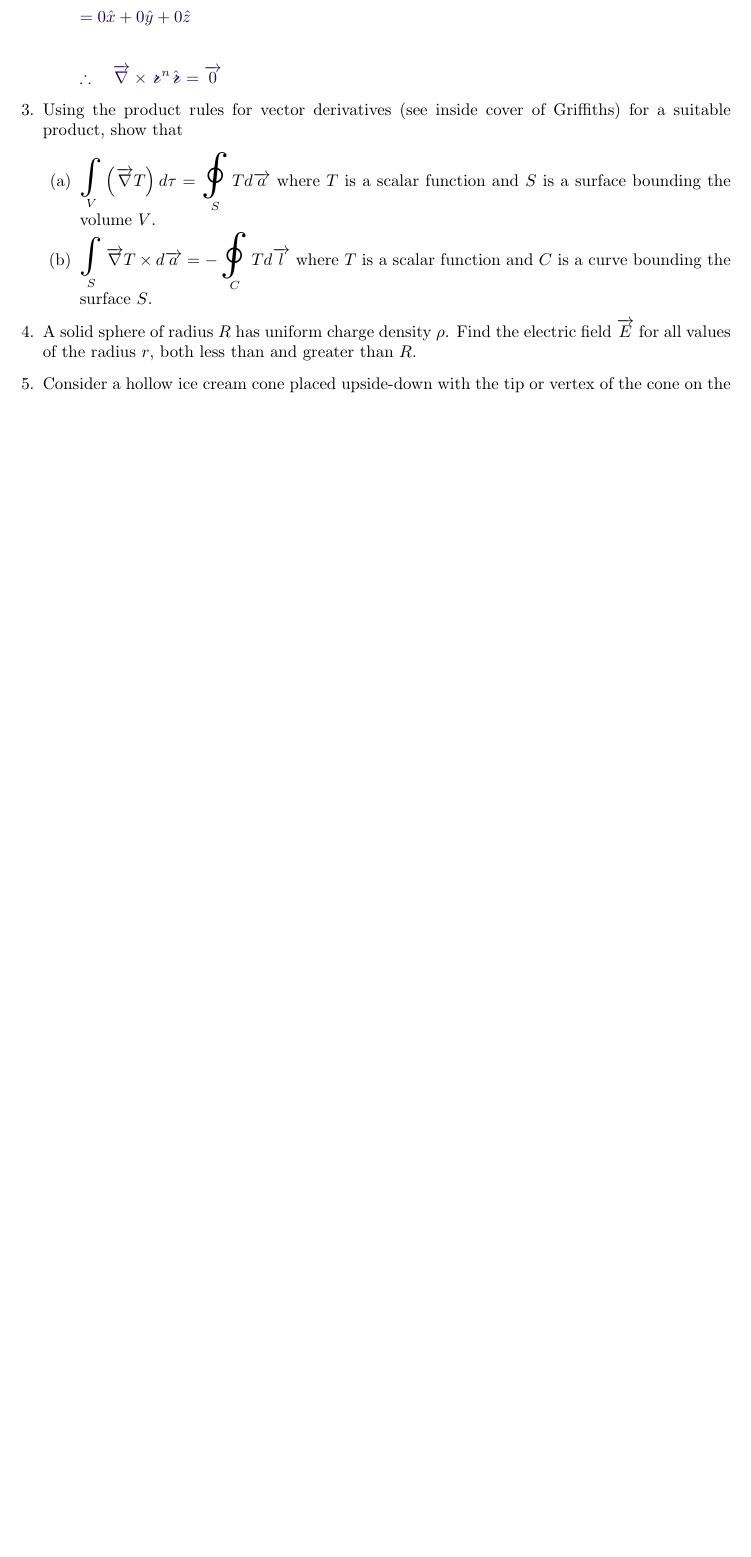
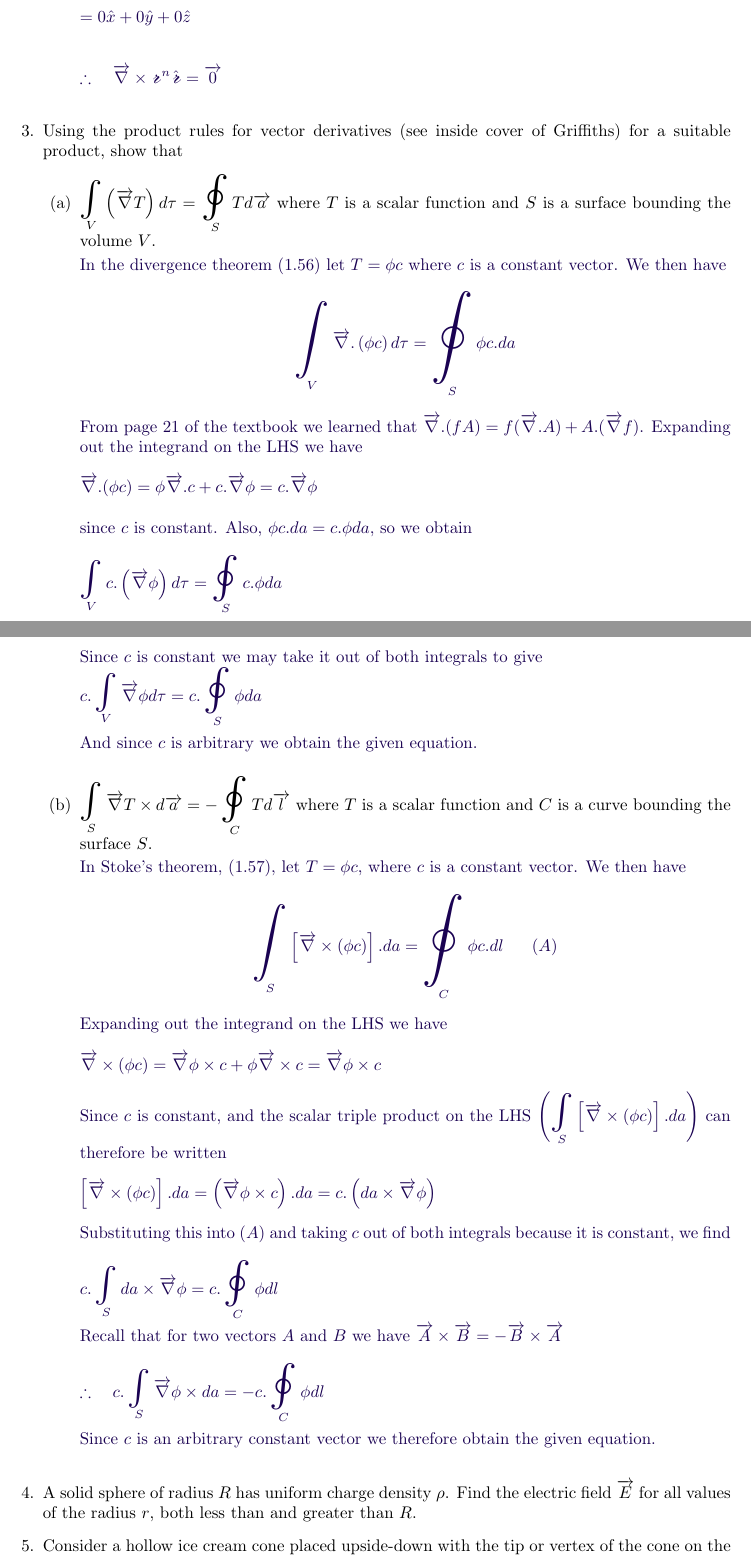
Before and after one commit to Behnam4/PHY-311, a LaTeX problem sheet (problemSet1.tex): part of page 7 of 8 before the commit and two parts of pages 7 and 8 of 9 after it, the two joined at a grey line, cut so that both start at the same text, the shorter picture padded with empty space. Compiled offline with pdfLaTeX.

Commit message:
Solution #3

```diff
--- a/problemSet1.tex
+++ b/problemSet1.tex
@@ -420,13 +421,87 @@
       \item $\bigints\limits_{V} \left( \overrightarrow{\nabla} T \right) d\tau=\bigoint\limits_{S} T d\overrightarrow{a}$ where $T$ is a
       scalar function and $S$ is a surface bounding the volume $V$.
 
-
-
+        \textcolor{hwColor}{
+          In the divergence theorem $(1.56)$ let $T=\phi c$ where $c$ is a constant vector. We then have
+          $$
+            \bigints\limits_{V} \overrightarrow{\nabla}. \left(\phi c\right) d\tau=\bigoint\limits_{S} \phi c.da
+          $$
+          From page 21 of the textbook we learned that $\overrightarrow{\nabla}.(fA)=f(\overrightarrow{\nabla}.A)+A.(\overrightarrow{\nabla} f)$.
+          Expanding out the integrand on the LHS we have
+          \\
+          \\
+          $
+            \overrightarrow{\nabla}.(\phi c)= \phi \overrightarrow{\nabla}.c+c.\overrightarrow{\nabla} \phi=c.\overrightarrow{\nabla} \phi
+          $
+          \\
+          \\
+          since $c$ is constant. Also, $\phi c.da=c.\phi da$, so we obtain
+          \\
+          \\
+          $
+            \bigints\limits_{V} c.\left(\overrightarrow{\nabla} \phi\right) d\tau=\bigoint\limits_{S} c.\phi da
+          $
+          \\
+          \\
+          Since $c$ is constant we may take it out of both integrals to give
+          \\
+          $
+            c.\bigints\limits_{V} \overrightarrow{\nabla} \phi d\tau=c.\bigoint\limits_{S} \phi da
+          $
+          \\
+          \\
+          And since $c$ is arbitrary we obtain the given equation.
+          \\
+        }
 
       \item $\bigints\limits_{S} \overrightarrow{\nabla} T \times d\overrightarrow{a}=-\bigoint\limits_{C} T d\overrightarrow{l}$ where $T$ is a scalar function
       and $C$ is a curve bounding the surface $S$.
 
-
+        \textcolor{hwColor}{
+          In Stoke's theorem, $(1.57)$, let $T=\phi c$, where $c$ is a constant vector. We then have
+          $$
+            \bigints\limits_{S} \left[\overrightarrow{\nabla} \times (\phi c)\right]. da
+            =\bigoint\limits_{C} \phi c.dl ~~~~~ (A)
+          $$
+          Expanding out the integrand on the LHS we have
+          \\
+          \\
+          $
+            \overrightarrow{\nabla} \times \left(\phi c\right)
+            =\overrightarrow{\nabla} \phi \times c+\phi \overrightarrow{\nabla} \times c
+            =\overrightarrow{\nabla} \phi \times c
+          $
+          \\
+          \\
+          Since $c$ is constant, and the scalar triple product on the LHS $\left(\bigints\limits_{S} \left[\overrightarrow{\nabla} \times (\phi c)\right]. da\right)$
+          can therefore be written
+          \\
+          \\
+          $
+            \left[\overrightarrow{\nabla} \times \left(\phi c\right)\right].da=
+            \left(\overrightarrow{\nabla} \phi \times c\right).da=c.\left(da \times \overrightarrow{\nabla} \phi\right)
+          $
+          \\
+          \\
+          Substituting this into $(A)$ and taking $c$ out of both integrals because it is constant, we find
+          \\
+          \\
+          $
+            c.\bigints\limits_{S} da \times \overrightarrow{\nabla} \phi=c.\bigoint\limits_{C} \phi dl
+          $
+          \\
+          \\
+          Recall that for two vectors $A$ and $B$ we have $\overrightarrow{A} \times \overrightarrow{B}=-\overrightarrow{B} \times \overrightarrow{A}$
+          \\
+          \\
+          $
+            \therefore ~~~ c.\bigints\limits_{S} \overrightarrow{\nabla} \phi \times da=-c.\bigoint\limits_{C} \phi dl
+          $
+          \\
+          \\
+          Since $c$ is an arbitrary constant vector we therefore obtain the given equation.
+          \\
+        }
 
     \end{enumerate}
 
```
Also changed, not shown: problemSet1.tex (1 more changed lines).
